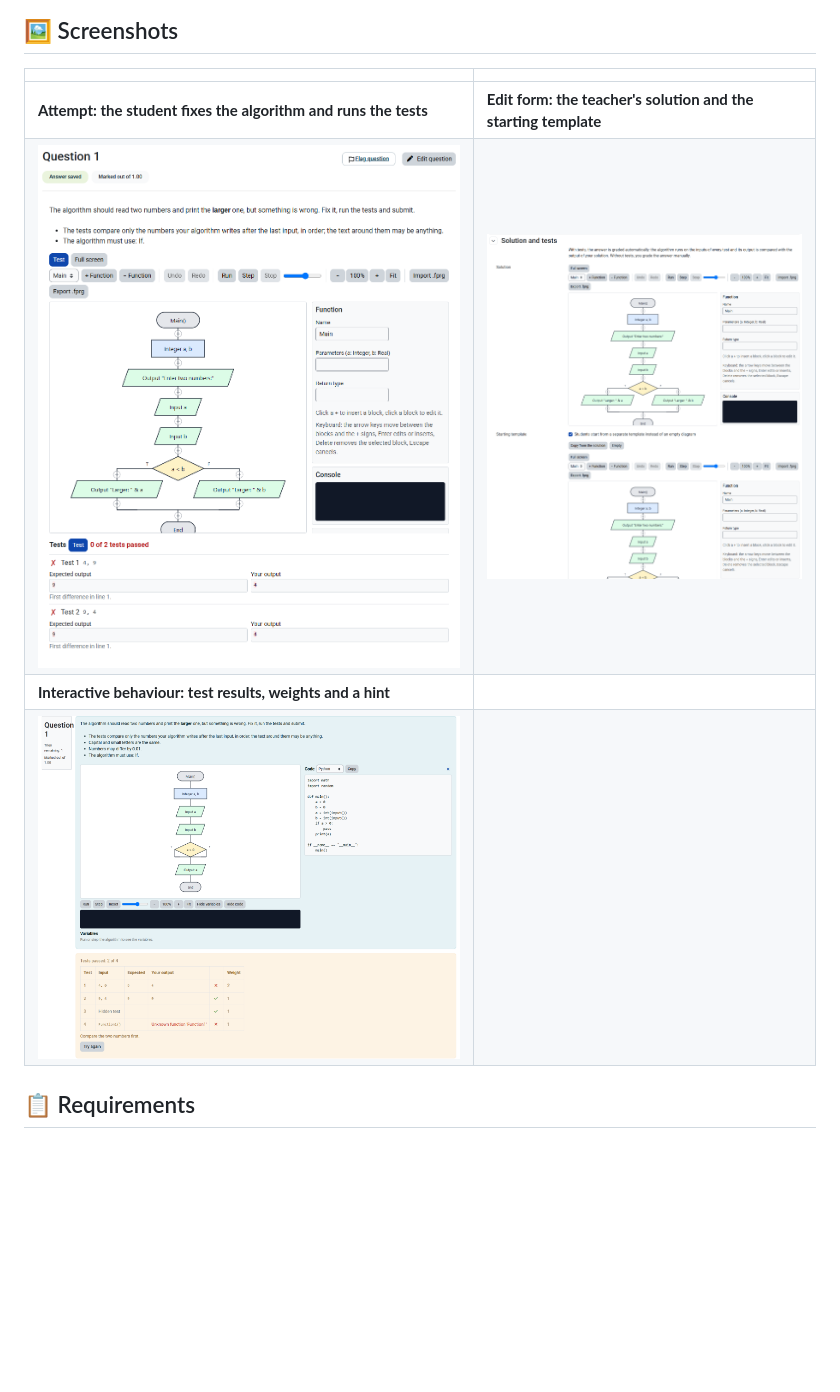
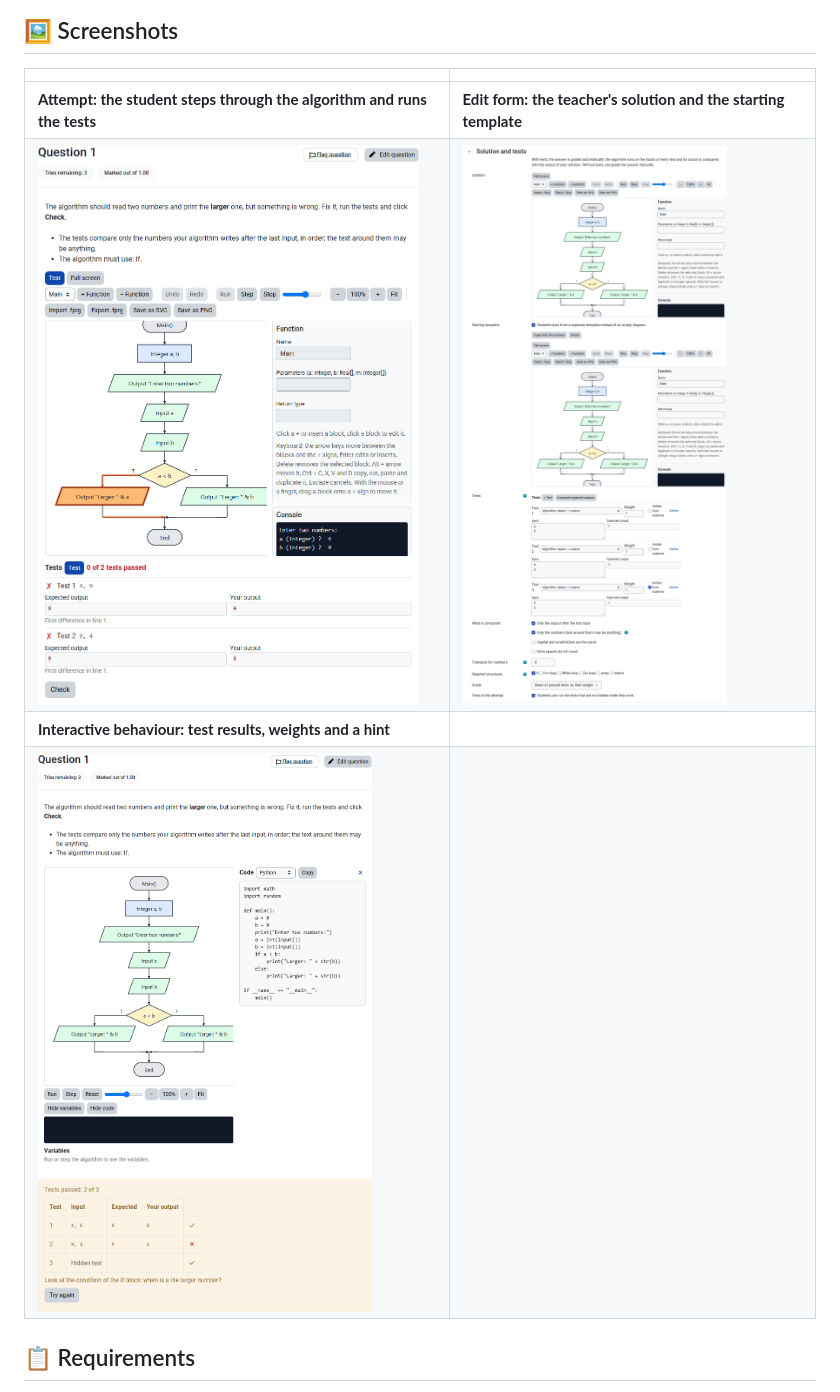
Before and after one commit to blagojevicboban/moodle-qtype_algorithm, a Markdown page: README.md, the part around the change. GitHub-like rendering; pictures changed too: docs/screenshots/edit-solution-tests.png, docs/screenshots/quiz-attempt.png, docs/screenshots/quiz-interactive.png; blank space fills up the shorter version.

Commit message:
Run and Step are not an answer and do not make the test results old; new screenshots
Co-Authored-By: Claude Opus 5.5 <noreply@anthropic.com>

```diff
--- a/README.md
+++ b/README.md
@@ -46,7 +46,7 @@ solution. Without tests the teacher grades it manually.
 
 | | |
 |---|---|
-| **Attempt: the student fixes the algorithm and runs the tests** | **Edit form: the teacher's solution and the starting template** |
+| **Attempt: the student steps through the algorithm and runs the tests** | **Edit form: the teacher's solution and the starting template** |
 | ![Attempt](docs/screenshots/quiz-attempt.png) | ![Edit form](docs/screenshots/edit-solution-tests.png) |
 | **Interactive behaviour: test results, weights and a hint** | |
 | ![Interactive](docs/screenshots/quiz-interactive.png) | |
```
Also changed, not shown: CHANGELOG.md (+7 -0 lines), 3 other files.
